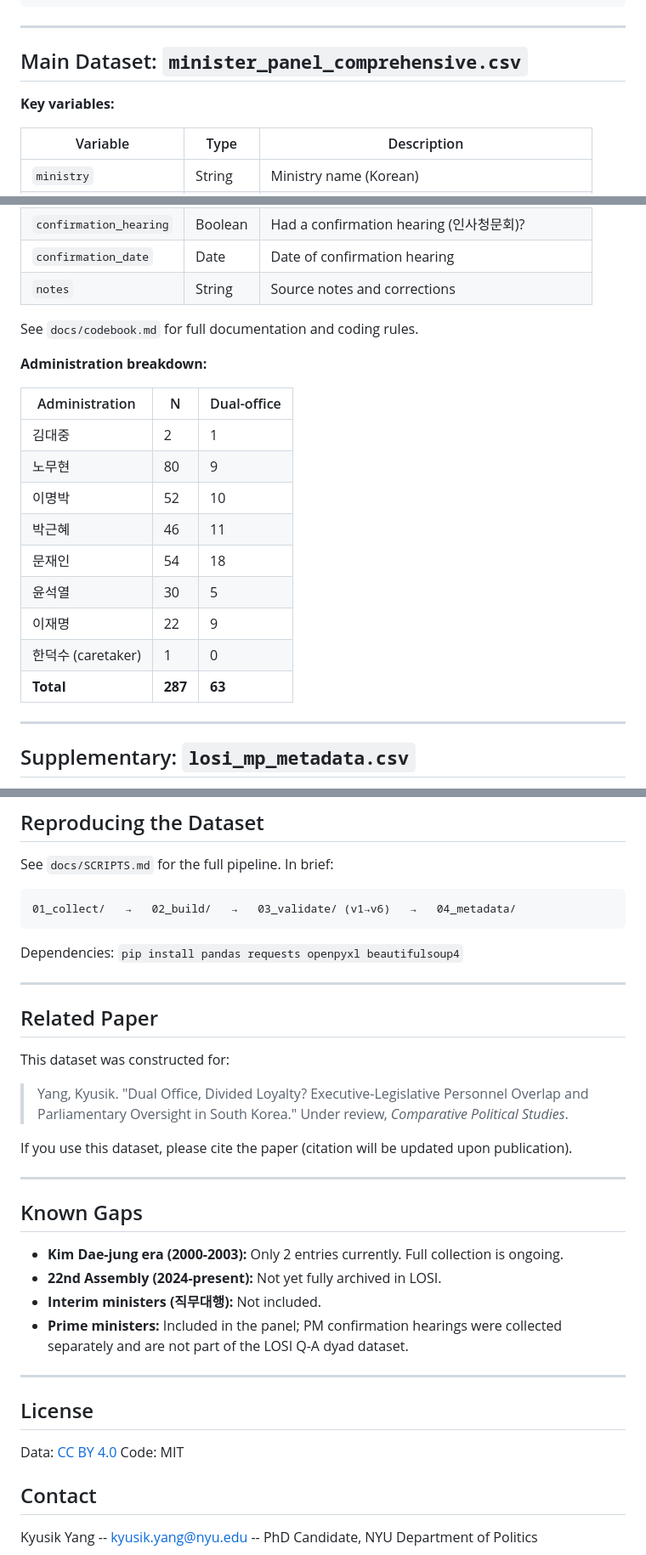
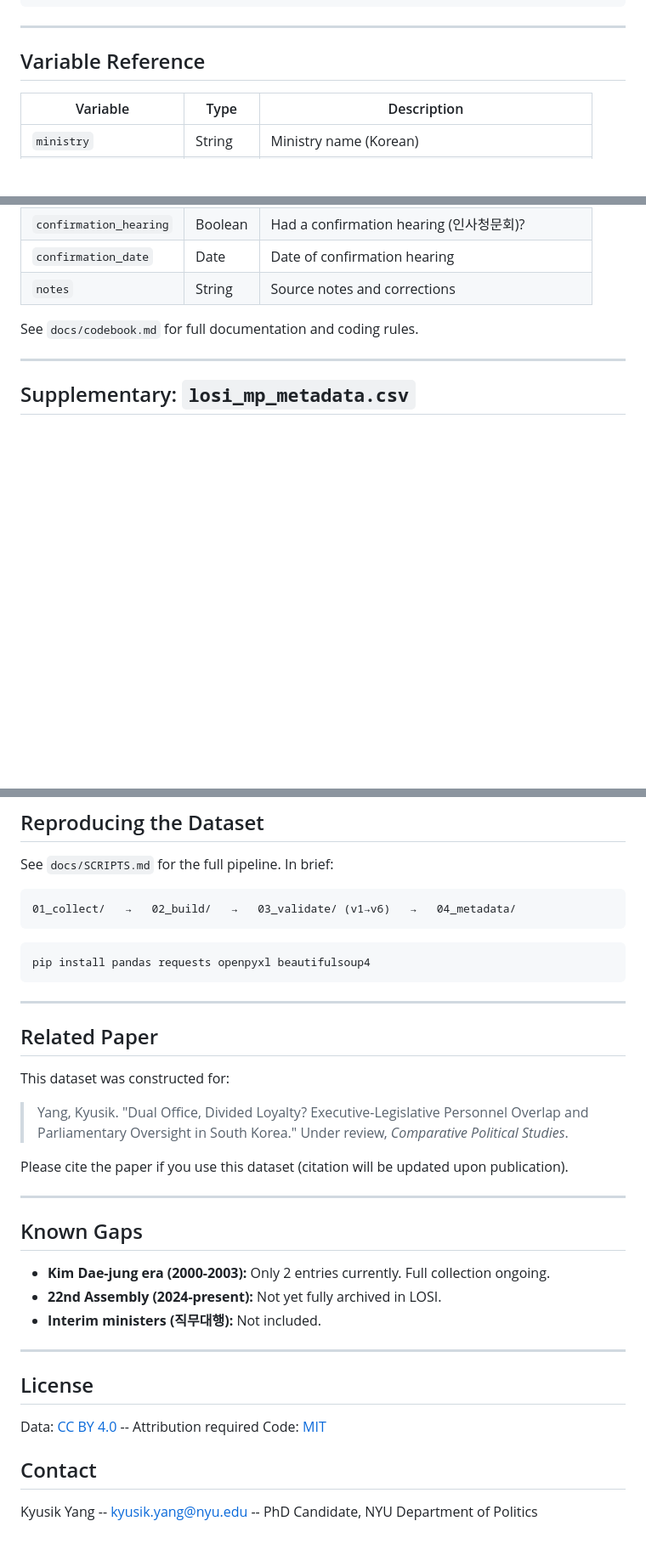
Before and after one commit to kyusik-yang/minister-data, a Markdown page: README.md, 3 parts joined by grey strips. Shown at 85% size. Drawn GitHub-style; blank space fills up the shorter version.

````diff
--- a/README.md
+++ b/README.md
@@ -38,9 +162,7 @@ minister-data/
 
 ---
 
-## Main Dataset: `minister_panel_comprehensive.csv`
-
-**Key variables:**
+## Variable Reference
 
 | Variable | Type | Description |
 |----------|------|-------------|
@@ -61,20 +183,6 @@ minister-data/
 
 See `docs/codebook.md` for full documentation and coding rules.
 
-**Administration breakdown:**
-
-| Administration | N | Dual-office |
-|---------------|---|-------------|
-| 김대중 | 2 | 1 |
-| 노무현 | 80 | 9 |
-| 이명박 | 52 | 10 |
-| 박근혜 | 46 | 11 |
-| 문재인 | 54 | 18 |
-| 윤석열 | 30 | 5 |
-| 이재명 | 22 | 9 |
-| 한덕수 (caretaker) | 1 | 0 |
-| **Total** | **287** | **63** |
-
 ---
 
 ## Supplementary: `losi_mp_metadata.csv`
@@ -93,7 +201,9 @@ See `docs/SCRIPTS.md` for the full pipeline. In brief:
 01_collect/   →   02_build/   →   03_validate/ (v1→v6)   →   04_metadata/
 ```
 
-Dependencies: `pip install pandas requests openpyxl beautifulsoup4`
+```
+pip install pandas requests openpyxl beautifulsoup4
+```
 
 ---
 
@@ -103,23 +213,22 @@ This dataset was constructed for:
 
 > Yang, Kyusik. "Dual Office, Divided Loyalty? Executive-Legislative Personnel Overlap and Parliamentary Oversight in South Korea." Under review, *Comparative Political Studies*.
 
-If you use this dataset, please cite the paper (citation will be updated upon publication).
+Please cite the paper if you use this dataset (citation will be updated upon publication).
 
 ---
 
 ## Known Gaps
 
-- **Kim Dae-jung era (2000-2003):** Only 2 entries currently. Full collection is ongoing.
+- **Kim Dae-jung era (2000-2003):** Only 2 entries currently. Full collection ongoing.
 - **22nd Assembly (2024-present):** Not yet fully archived in LOSI.
 - **Interim ministers (직무대행):** Not included.
-- **Prime ministers:** Included in the panel; PM confirmation hearings were collected separately and are not part of the LOSI Q-A dyad dataset.
 
 ---
 
 ## License
 
-Data: [CC BY 4.0](https://creativecommons.org/licenses/by/4.0/)
-Code: MIT
+Data: [CC BY 4.0](https://creativecommons.org/licenses/by/4.0/) -- Attribution required
+Code: [MIT](https://opensource.org/licenses/MIT)
 
 ## Contact
 
````
Also changed, not shown: other parts of README.md (+126 -2 lines).
